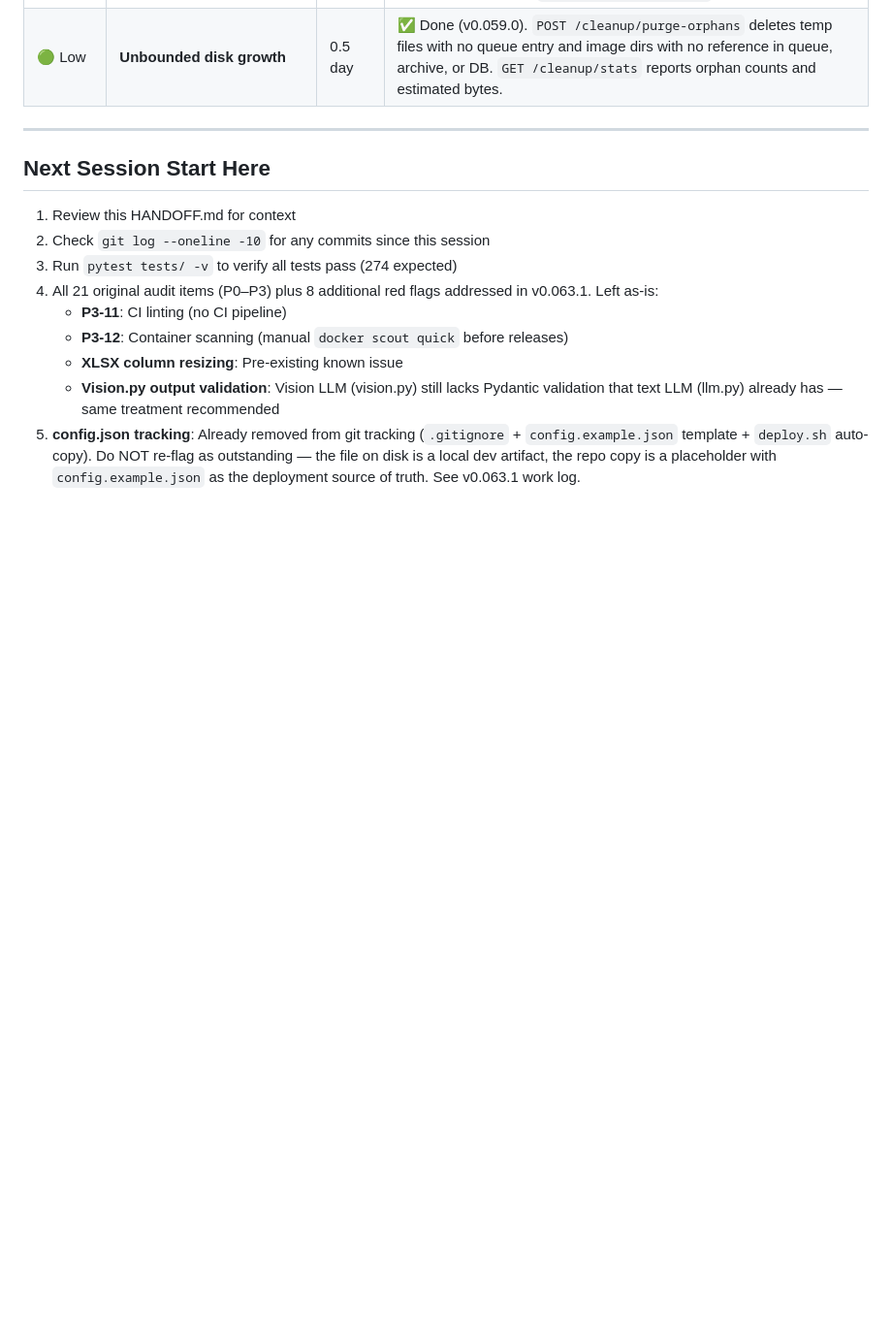
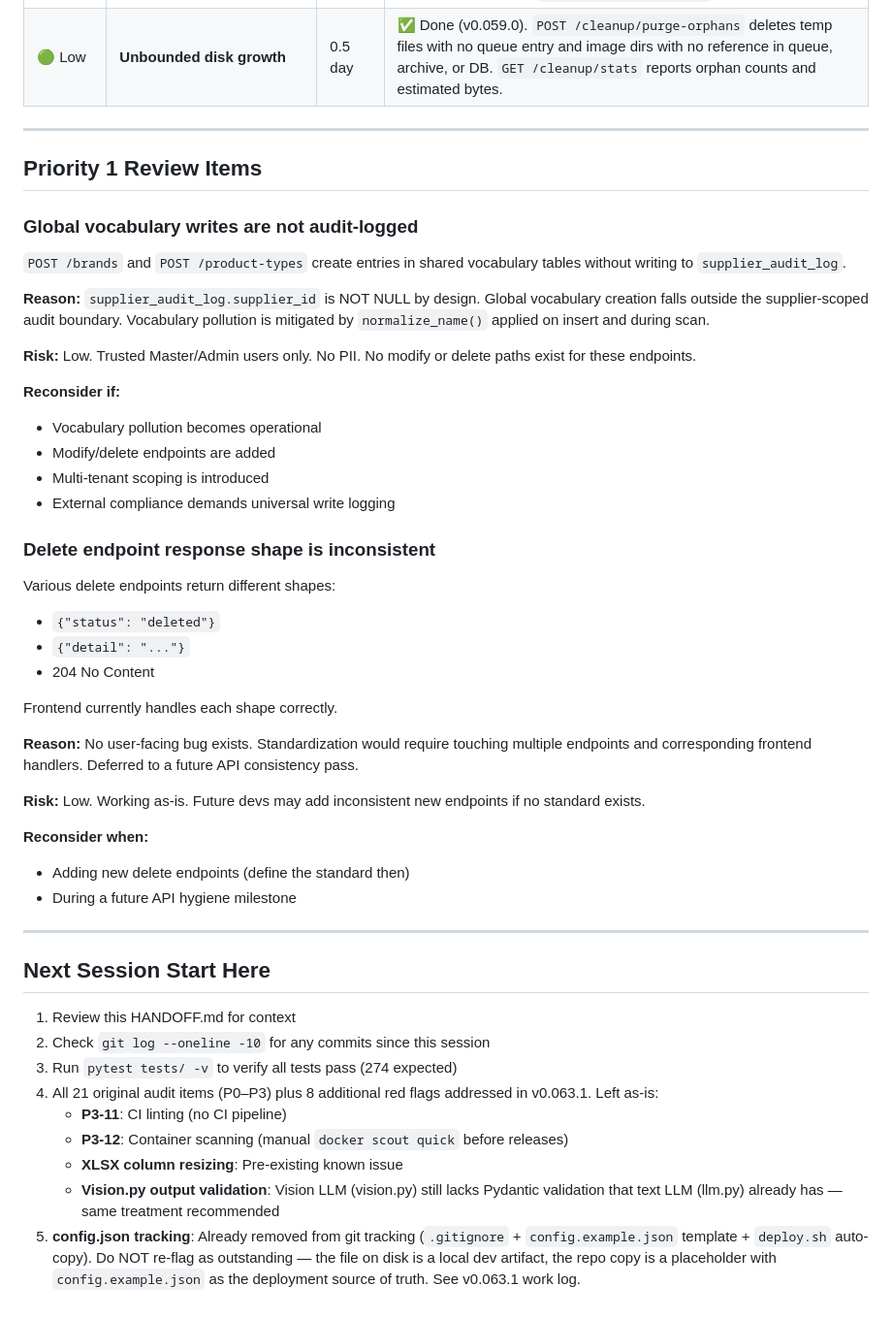
Before and after one commit to Electrasia/quotehub, a Markdown page: HANDOFF.md, the part around the change. Shown at 97% size. GitHub-like rendering; blank space fills up the shorter version.

Commit message:
docs(suppliers): document Priority 1 deferred items #2 and #3
Item #2: global brand/product_type creation audit logging

- Documented as intentional gap

- supplier_audit_log.supplier_id NOT NULL by design

- Global vocabulary outside supplier-scoped audit boundary

- Mitigated by normalize_name() at insert

Item #3: delete endpoint response shape

- Documented as deferred consistency pass

- No current user-facing bug; frontend handles each shape

- Standard to be established when new delete endpoints are added

```diff
--- a/HANDOFF.md
+++ b/HANDOFF.md
@@ -762,6 +762,41 @@ Items still needed before the app can be considered production-ready:
 
 ---
 
+## Priority 1 Review Items
+
+### Global vocabulary writes are not audit-logged
+
+`POST /brands` and `POST /product-types` create entries in shared vocabulary tables without writing to `supplier_audit_log`.
+
+**Reason:** `supplier_audit_log.supplier_id` is NOT NULL by design. Global vocabulary creation falls outside the supplier-scoped audit boundary. Vocabulary pollution is mitigated by `normalize_name()` applied on insert and during scan.
+
+**Risk:** Low. Trusted Master/Admin users only. No PII. No modify or delete paths exist for these endpoints.
+
+**Reconsider if:**
+- Vocabulary pollution becomes operational
+- Modify/delete endpoints are added
+- Multi-tenant scoping is introduced
+- External compliance demands universal write logging
+
+### Delete endpoint response shape is inconsistent
+
+Various delete endpoints return different shapes:
+- `{"status": "deleted"}`
+- `{"detail": "..."}`
+- 204 No Content
+
+Frontend currently handles each shape correctly.
+
+**Reason:** No user-facing bug exists. Standardization would require touching multiple endpoints and corresponding frontend handlers. Deferred to a future API consistency pass.
+
+**Risk:** Low. Working as-is. Future devs may add inconsistent new endpoints if no standard exists.
+
+**Reconsider when:**
+- Adding new delete endpoints (define the standard then)
+- During a future API hygiene milestone
+
+---
+
 ## Next Session Start Here
 
 1. Review this HANDOFF.md for context
```
